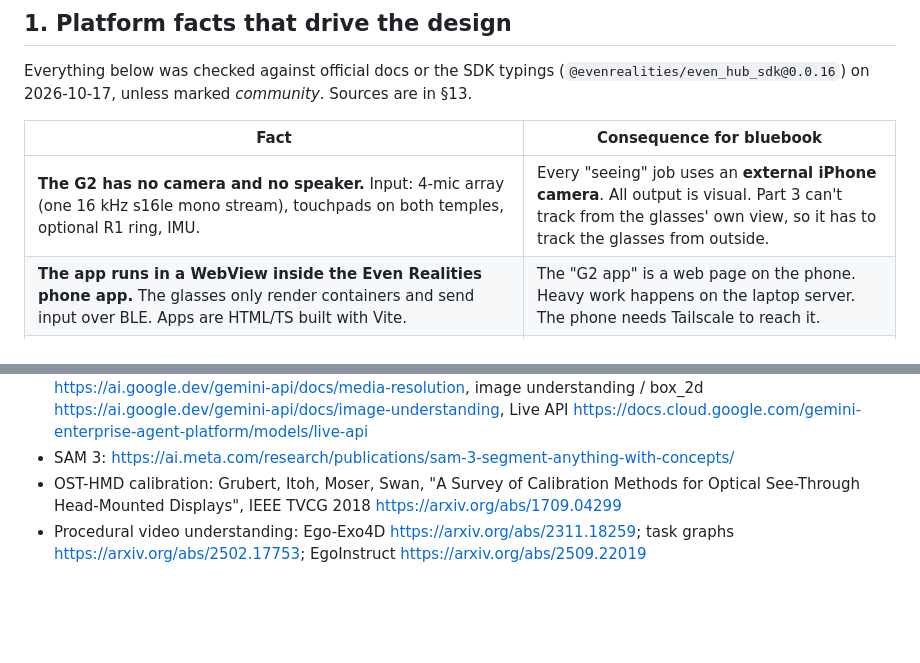
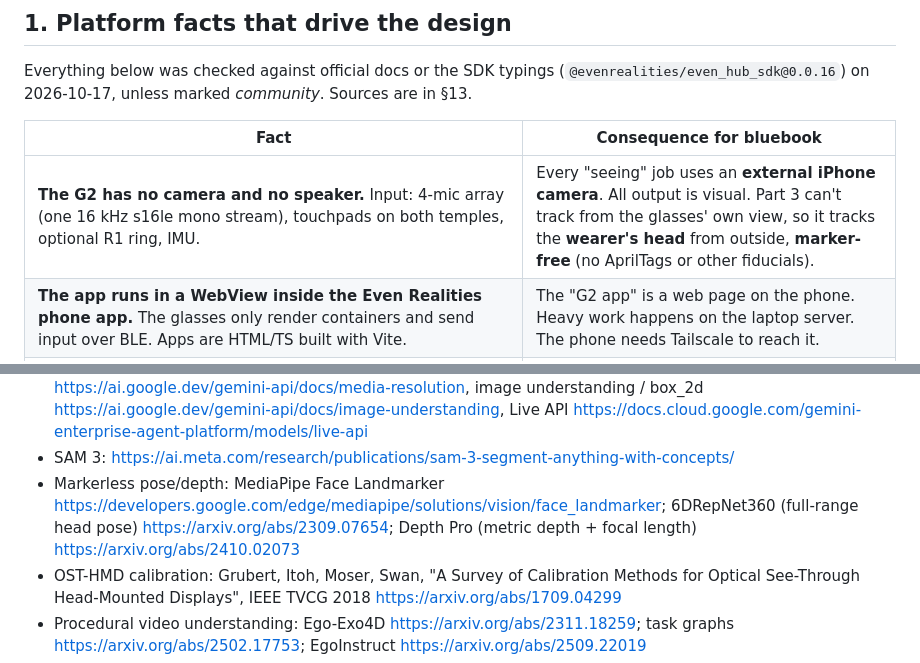
Before and after one commit to rishabhroyy/bluebook, a Markdown page: docs/DESIGN.md, 2 parts joined by grey strips. Drawn GitHub-style; blank space fills up the shorter version.

```diff
--- a/docs/DESIGN.md
+++ b/docs/DESIGN.md
@@ -29,7 +29,7 @@ on 2026-10-17, unless marked *community*. Sources are in §13.
 
 | Fact | Consequence for bluebook |
 |---|---|
-| **The G2 has no camera and no speaker.** Input: 4-mic array (one 16 kHz s16le mono stream), touchpads on both temples, optional R1 ring, IMU. | Every "seeing" job uses an **external iPhone camera**. All output is visual. Part 3 can't track from the glasses' own view, so it has to track the glasses from outside. |
+| **The G2 has no camera and no speaker.** Input: 4-mic array (one 16 kHz s16le mono stream), touchpads on both temples, optional R1 ring, IMU. | Every "seeing" job uses an **external iPhone camera**. All output is visual. Part 3 can't track from the glasses' own view, so it tracks the **wearer's head** from outside, **marker-free** (no AprilTags or other fiducials). |
 | **The app runs in a WebView inside the Even Realities phone app.** The glasses only render containers and send input over BLE. Apps are HTML/TS built with Vite. | The "G2 app" is a web page on the phone. Heavy work happens on the laptop server. The phone needs Tailscale to reach it. |
 | **Display: 576×288, 4-bit greyscale (green), black is see-through.** No DOM: at most **4 image + 8 text/list containers**, absolute positions, exactly one input-capture container. Images go up to **288×144** per container. Text is up to 1000 chars on build and 2000 on update. One built-in proportional font with no size control. | We use **server-driven UI**: the server sends container layouts and the app only renders them (§5.2). Images can't cover the whole screen except as 4 tiles. Overlays live in fixed image "bands". |
 | **Update costs (community, measured):** text update ~83 ms, page rebuild ~165 ms (may flicker), image ~104 ms + 3.9 ms/KB, ~9.5 fps ceiling for one small image, ~5.4 fps for 288×144. Image sends can't overlap. | Tooltips use in-place text updates. Rebuilds happen only on screen changes. AR overlays get **~5 updates/s at best**, so registration has to tolerate latency (§6.3). The client serialises writes and drops stale ones. |
@@ -360,6 +388,9 @@ learners, native iOS camera app (ARKit), offline/on-device models, Even Hub stor
   <https://ai.google.dev/gemini-api/docs/image-understanding>, Live API
   <https://docs.cloud.google.com/gemini-enterprise-agent-platform/models/live-api>
 - SAM 3: <https://ai.meta.com/research/publications/sam-3-segment-anything-with-concepts/>
+- Markerless pose/depth: MediaPipe Face Landmarker <https://developers.google.com/edge/mediapipe/solutions/vision/face_landmarker>;
+  6DRepNet360 (full-range head pose) <https://arxiv.org/abs/2309.07654>; Depth Pro (metric depth + focal
+  length) <https://arxiv.org/abs/2410.02073>
 - OST-HMD calibration: Grubert, Itoh, Moser, Swan, "A Survey of Calibration Methods for Optical
   See-Through Head-Mounted Displays", IEEE TVCG 2018 <https://arxiv.org/abs/1709.04299>
 - Procedural video understanding: Ego-Exo4D <https://arxiv.org/abs/2311.18259>; task graphs
```
Also changed, not shown: other parts of docs/DESIGN.md (+48 -20 lines), workstreams/part3-interactive.md (+61 -32 lines).
